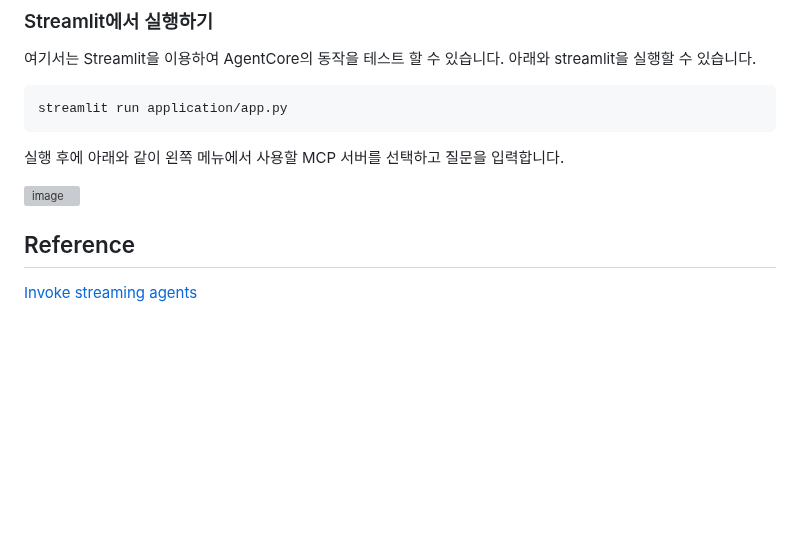
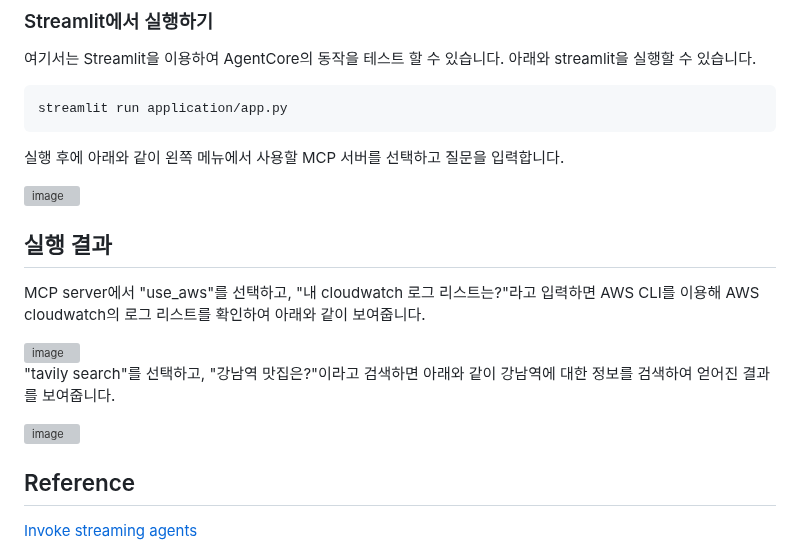
Before and after one commit to kyopark2014/agent-runtime, a Markdown page: README.md, the part around the change. Drawn GitHub-style; blank space fills up the shorter version; grey boxes are pictures that could not be loaded.

```diff
--- a/README.md
+++ b/README.md
@@ -211,6 +211,17 @@ streamlit run application/app.py
 <img width="1330" height="847" alt="image" src="https://github.com/user-attachments/assets/50cda7f5-3cd2-4a21-8c36-c0d8272fad2a" />
 
 
+## 실행 결과
+
+MCP server에서 "use_aws"를 선택하고, "내 cloudwatch 로그 리스트는?"라고 입력하면 AWS CLI를 이용해 AWS cloudwatch의 로그 리스트를 확인하여 아래와 같이 보여줍니다.
+
+<img width="724" height="732" alt="image" src="https://github.com/user-attachments/assets/58191496-eee0-4dbb-ab9a-7ddb71340e69" />
+
+"tavily search"를 선택하고, "강남역 맛집은?"이라고 검색하면 아래와 같이 강남역에 대한 정보를 검색하여 얻어진 결과를 보여줍니다.
+
+<img width="723" height="662" alt="image" src="https://github.com/user-attachments/assets/cbb1241d-8f17-4894-a43c-2d578e2987e2" />
+
+
 
 ## Reference
 
```
